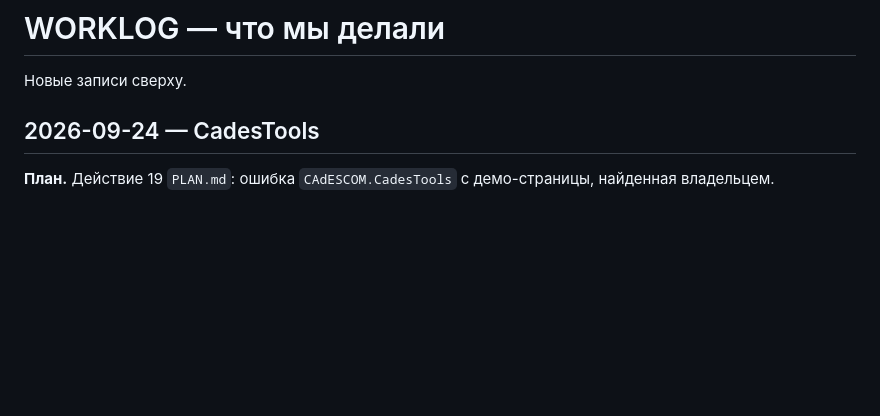
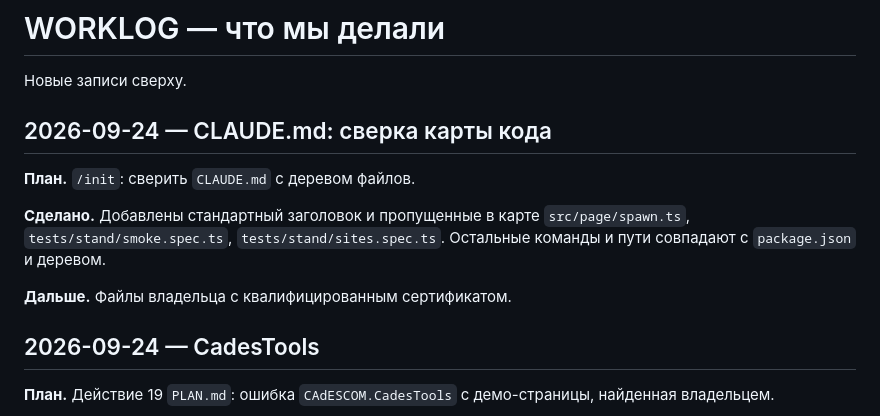
Before and after one commit to code-agent-43824/extension2, a Markdown page: docs/WORKLOG.md, the part around the change. Drawn GitHub-style; blank space fills up the shorter version.

```diff
--- a/docs/WORKLOG.md
+++ b/docs/WORKLOG.md
@@ -1,6 +1,15 @@
 # WORKLOG — что мы делали
 
 Новые записи сверху.
+
+## 2026-09-24 — CLAUDE.md: сверка карты кода
+
+**План.** `/init`: сверить `CLAUDE.md` с деревом файлов.
+
+**Сделано.** Добавлены стандартный заголовок и пропущенные в карте `src/page/spawn.ts`, `tests/stand/smoke.spec.ts`,
+`tests/stand/sites.spec.ts`. Остальные команды и пути совпадают с `package.json` и деревом.
+
+**Дальше.** Файлы владельца с квалифицированным сертификатом.
 
 ## 2026-09-24 — CadesTools
 
```
Also changed, not shown: CLAUDE.md (+10 -3 lines).
